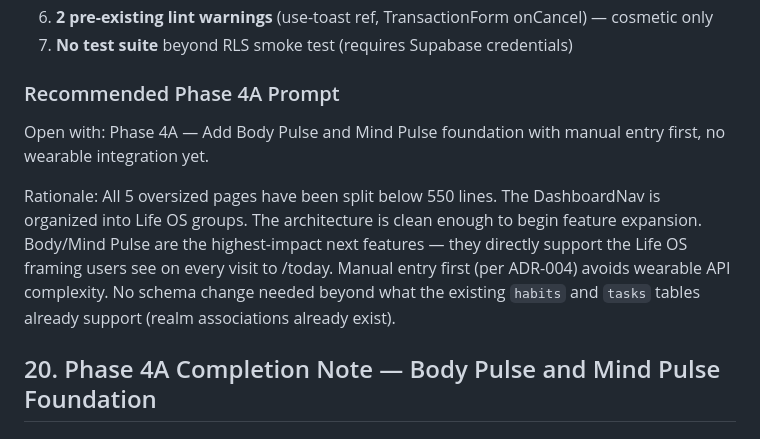
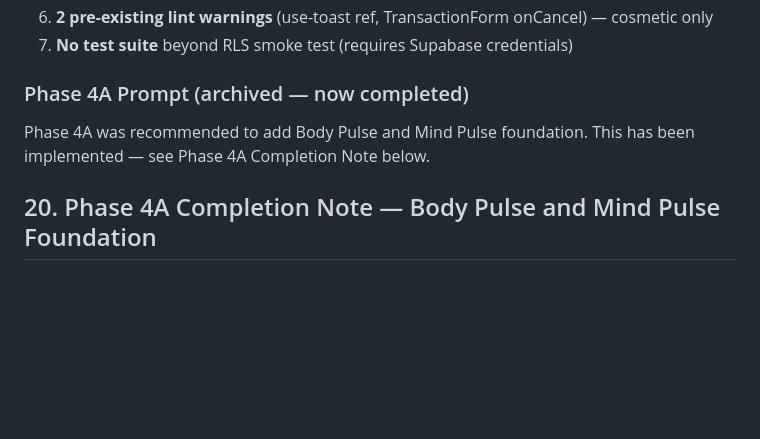
Before and after one commit to rawi0872/lifepulse, a Markdown page: docs/LIFE_PULSE_CURRENT_STATE_AUDIT.md, the part around the change. Drawn GitHub-style; blank space fills up the shorter version.

Commit message:
Complete Phase 4A Body and Mind Pulse foundation

```diff
--- a/docs/LIFE_PULSE_CURRENT_STATE_AUDIT.md
+++ b/docs/LIFE_PULSE_CURRENT_STATE_AUDIT.md
@@ -1114,11 +1114,9 @@ Extract the two remaining oversized pages (Insights, Onboarding) into focused su
 6. **2 pre-existing lint warnings** (use-toast ref, TransactionForm onCancel) — cosmetic only
 7. **No test suite** beyond RLS smoke test (requires Supabase credentials)
 
-### Recommended Phase 4A Prompt
+### Phase 4A Prompt (archived — now completed)
 
-Open with: Phase 4A — Add Body Pulse and Mind Pulse foundation with manual entry first, no wearable integration yet.
-
-Rationale: All 5 oversized pages have been split below 550 lines. The DashboardNav is organized into Life OS groups. The architecture is clean enough to begin feature expansion. Body/Mind Pulse are the highest-impact next features — they directly support the Life OS framing users see on every visit to /today. Manual entry first (per ADR-004) avoids wearable API complexity. No schema change needed beyond what the existing `habits` and `tasks` tables already support (realm associations already exist).
+Phase 4A was recommended to add Body Pulse and Mind Pulse foundation. This has been implemented — see Phase 4A Completion Note below.
 
 ## 20. Phase 4A Completion Note — Body Pulse and Mind Pulse Foundation
 
```
Also changed, not shown: docs/LIFE_OS_ARCHITECTURE_PLAN.md (+2 -4 lines), docs/deployment-checklist.md (+1 -1 lines).
